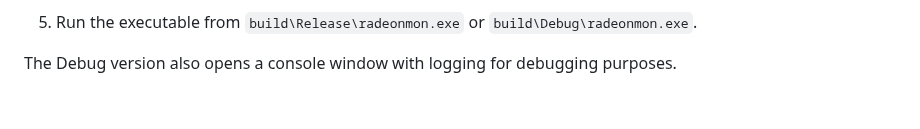
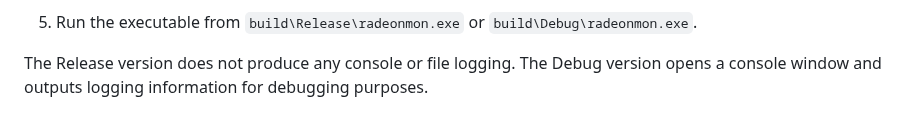
Before and after one commit to amu2mod/RadeonMon, a Markdown page: README.md, the part around the change. Rendered like a GitHub page.

```diff
--- a/README.md
+++ b/README.md
@@ -169,4 +169,4 @@ The included `CMakePresets.json` can be used instead if you prefer to build with
 
 5. Run the executable from `build\Release\radeonmon.exe` or `build\Debug\radeonmon.exe`.
 
-The Debug version also opens a console window with logging for debugging purposes.
+The Release version does not produce any console or file logging. The Debug version opens a console window and outputs logging information for debugging purposes.
```
